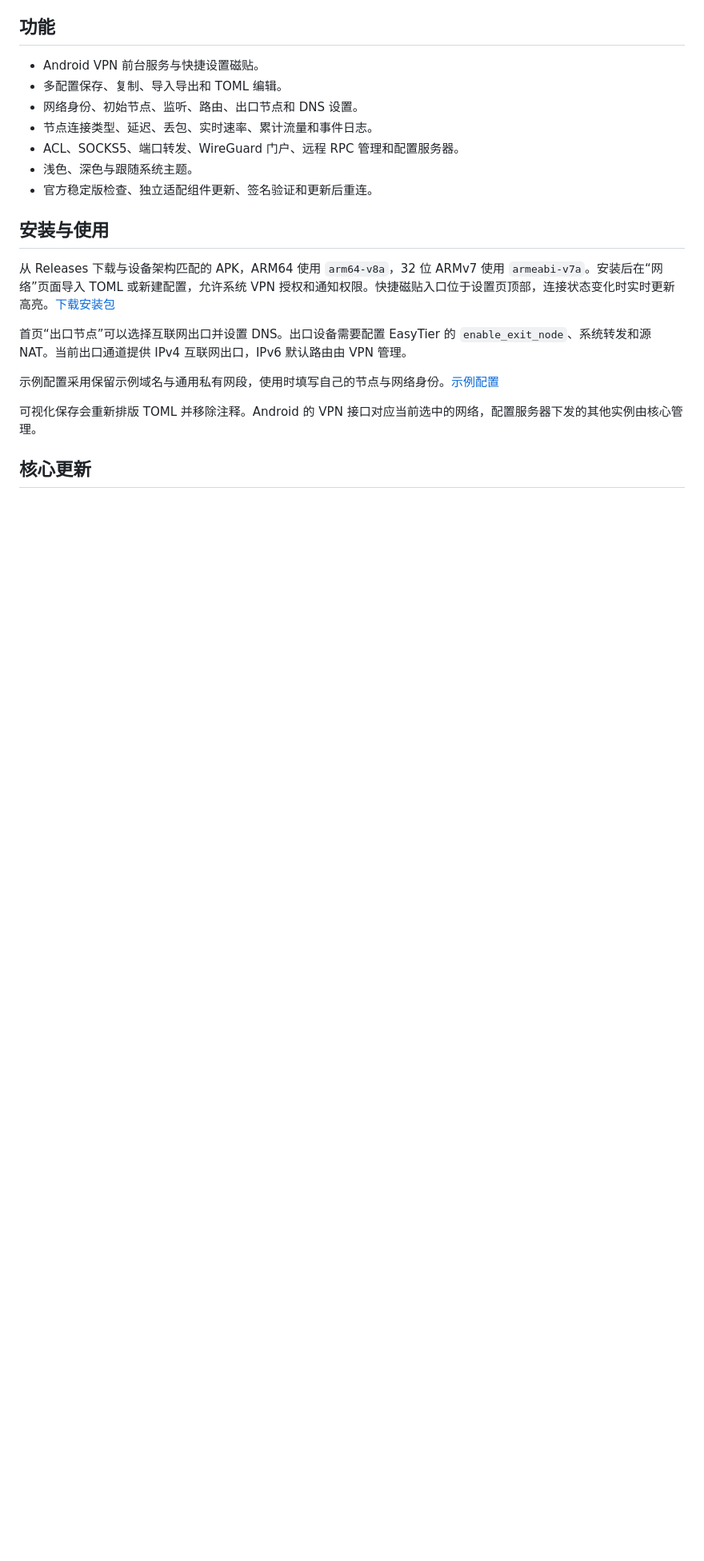
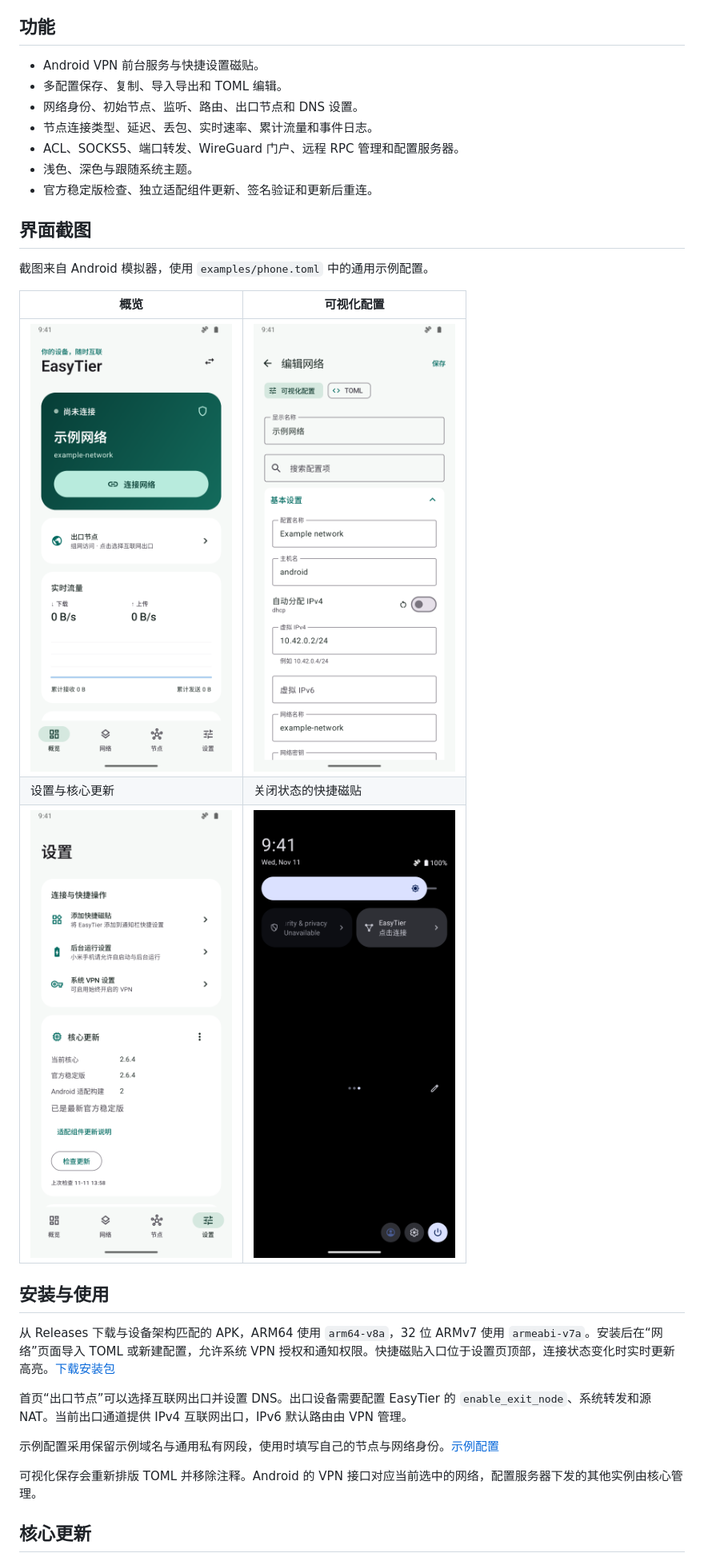
Before and after one commit to sw1313/easytier-android, a Markdown page: README.md, the part around the change. Shown at 80% size. GitHub-like rendering; pictures changed too: docs/screenshots/configuration.png (added), docs/screenshots/overview.png (added), docs/screenshots/quick-settings-off.png (added); blank space fills up the shorter version.

Commit message:
Add privacy-safe emulator screenshots to README

```diff
--- a/README.md
+++ b/README.md
@@ -11,6 +11,16 @@
 - ACL、SOCKS5、端口转发、WireGuard 门户、远程 RPC 管理和配置服务器。
 - 浅色、深色与跟随系统主题。
 - 官方稳定版检查、独立适配组件更新、签名验证和更新后重连。
+
+## 界面截图
+
+截图来自 Android 模拟器，使用 `examples/phone.toml` 中的通用示例配置。
+
+| 概览 | 可视化配置 |
+| --- | --- |
+| <img src="docs/screenshots/overview.png" alt="概览页面与示例网络" width="280" /> | <img src="docs/screenshots/configuration.png" alt="可视化网络配置页面" width="280" /> |
+| 设置与核心更新 | 关闭状态的快捷磁贴 |
+| <img src="docs/screenshots/settings.png" alt="设置页面与官方核心版本检查" width="280" /> | <img src="docs/screenshots/quick-settings-off.png" alt="断开后显示灰色的 EasyTier 快捷磁贴" width="280" /> |
 
 ## 安装与使用
 
```
